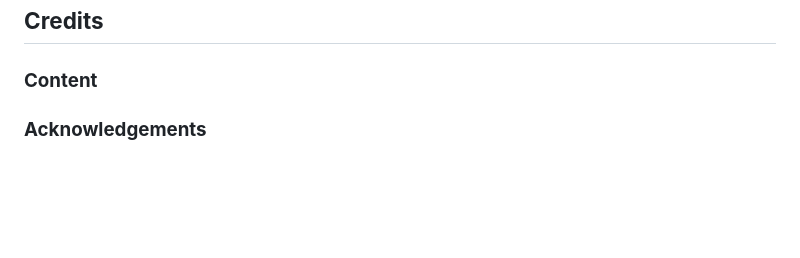
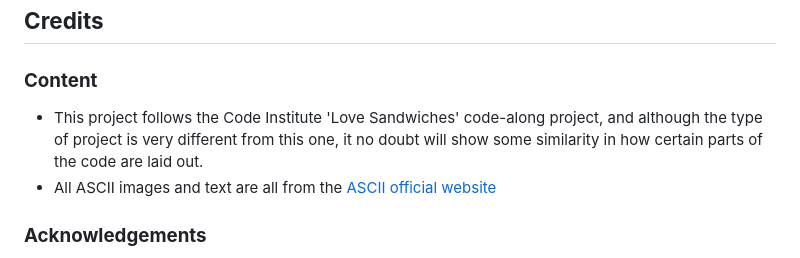
Before and after one commit to ryan-a-davis365/codebreaker, a Markdown page: README.md, the part around the change. Drawn GitHub-style; blank space fills up the shorter version.

Commit message:
feat: finished off readme.md

```diff
--- a/README.md
+++ b/README.md
@@ -204,7 +204,8 @@ A separate file has been created for information about testing. Please click the
 
 ### **Content**
 
-
+- This project follows the Code Institute 'Love Sandwiches' code-along project, and although the type of project is very different from this one, it no doubt will show some similarity in how certain parts of the code are laid out.
+- All ASCII images and text are all from the [ASCII official website](https://www.asciiart.eu/)
 
 ### **Acknowledgements**
 
```
Also changed, not shown: docs/images/pep8.png (added).
